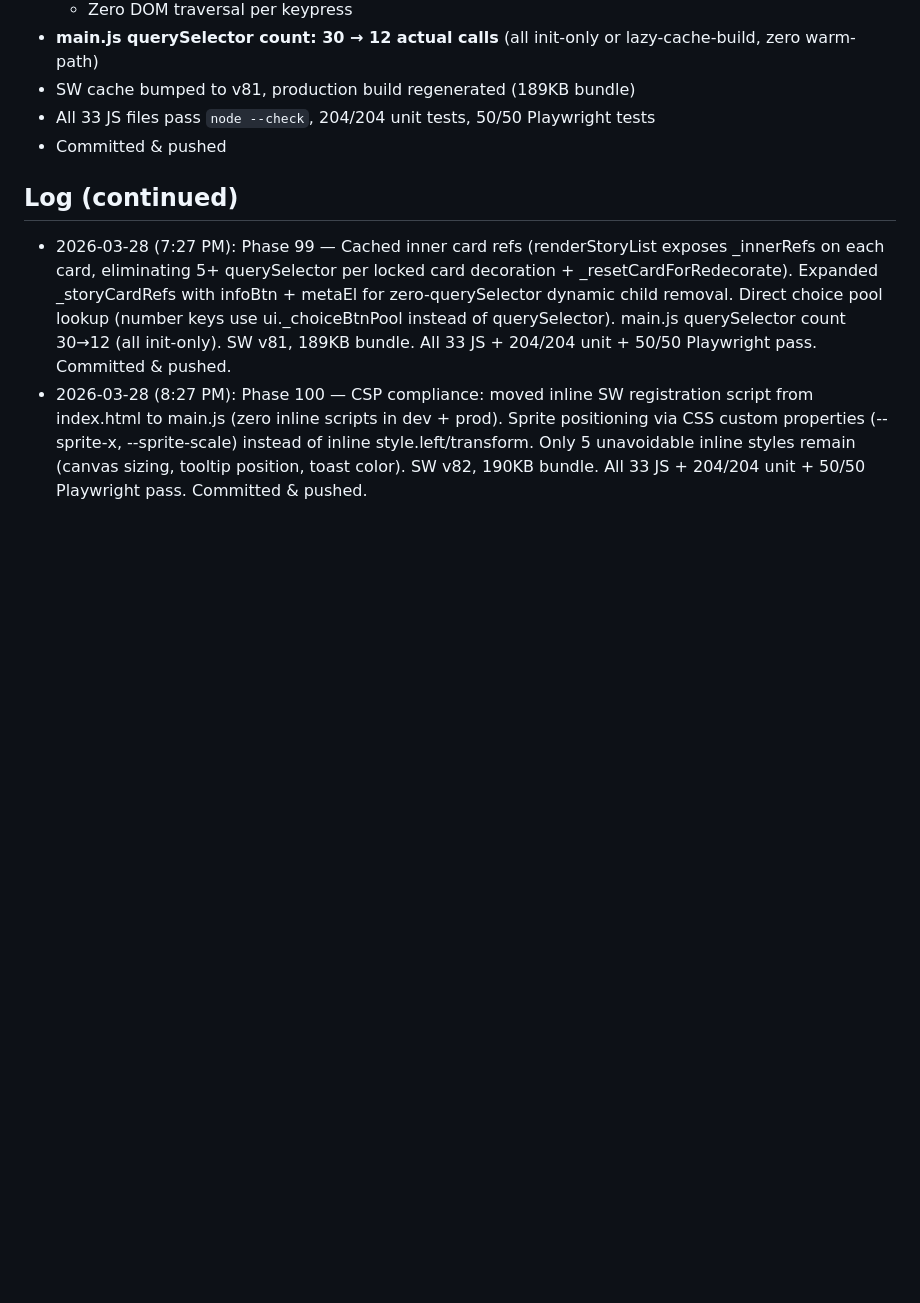
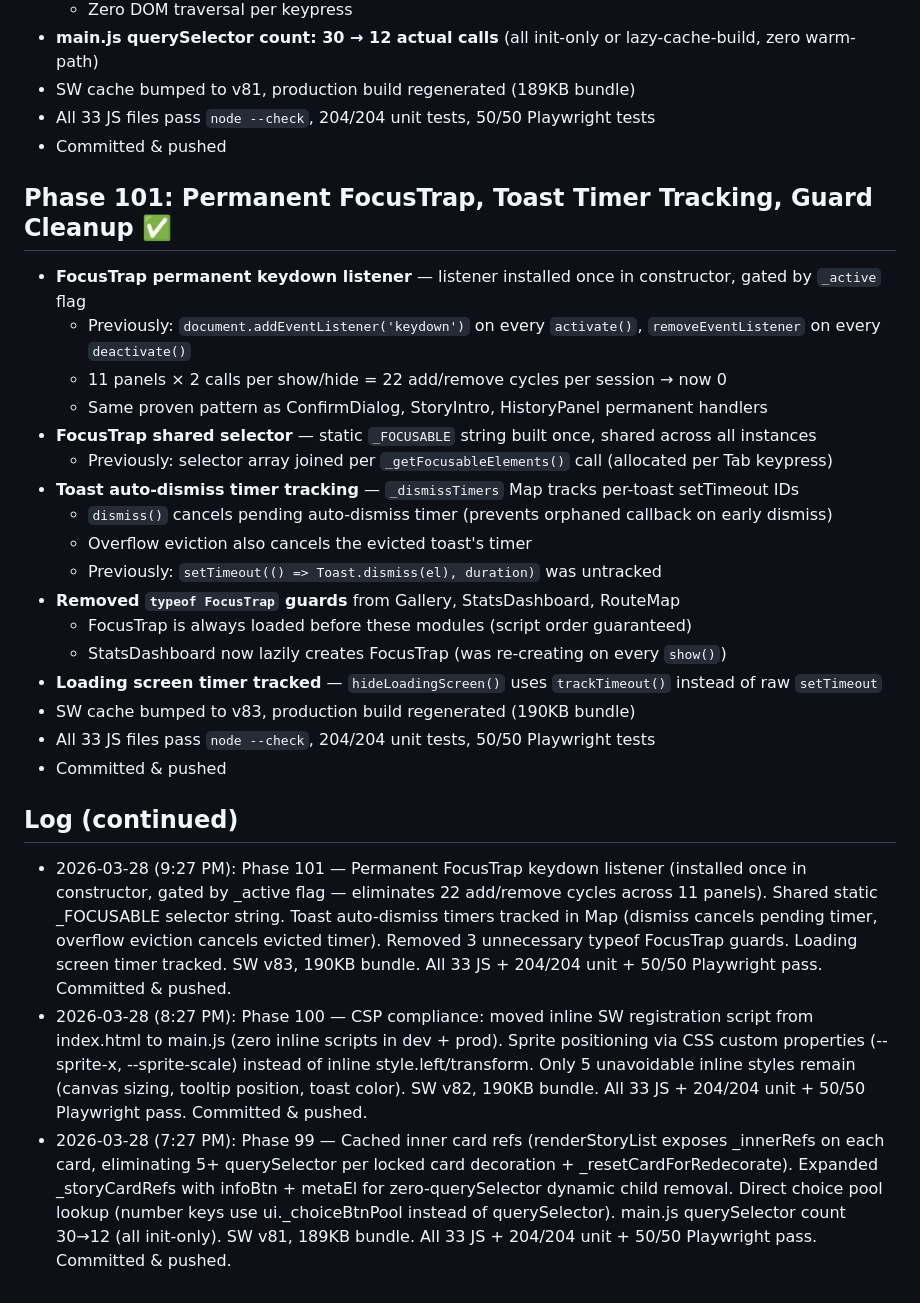
Before and after one commit to mechangelnyan/nyantales, a Markdown page: memory/nyantales-progress.md, the part around the change. Rendered like a GitHub page; blank space fills up the shorter version.

Commit message:
docs: log Phase 101 progress

```diff
--- a/memory/nyantales-progress.md
+++ b/memory/nyantales-progress.md
@@ -1844,6 +1844,26 @@ cd /tmp/nyantales && python3 -m http.server 9876
 - All 33 JS files pass `node --check`, 204/204 unit tests, 50/50 Playwright tests
 - Committed & pushed
 
+## Phase 101: Permanent FocusTrap, Toast Timer Tracking, Guard Cleanup ✅
+- **FocusTrap permanent keydown listener** — listener installed once in constructor, gated by `_active` flag
+  - Previously: `document.addEventListener('keydown')` on every `activate()`, `removeEventListener` on every `deactivate()`
+  - 11 panels × 2 calls per show/hide = 22 add/remove cycles per session → now 0
+  - Same proven pattern as ConfirmDialog, StoryIntro, HistoryPanel permanent handlers
+- **FocusTrap shared selector** — static `_FOCUSABLE` string built once, shared across all instances
+  - Previously: selector array joined per `_getFocusableElements()` call (allocated per Tab keypress)
+- **Toast auto-dismiss timer tracking** — `_dismissTimers` Map tracks per-toast setTimeout IDs
+  - `dismiss()` cancels pending auto-dismiss timer (prevents orphaned callback on early dismiss)
+  - Overflow eviction also cancels the evicted toast's timer
+  - Previously: `setTimeout(() => Toast.dismiss(el), duration)` was untracked
+- **Removed `typeof FocusTrap` guards** from Gallery, StatsDashboard, RouteMap
+  - FocusTrap is always loaded before these modules (script order guaranteed)
+  - StatsDashboard now lazily creates FocusTrap (was re-creating on every `show()`)
+- **Loading screen timer tracked** — `hideLoadingScreen()` uses `trackTimeout()` instead of raw `setTimeout`
+- SW cache bumped to v83, production build regenerated (190KB bundle)
+- All 33 JS files pass `node --check`, 204/204 unit tests, 50/50 Playwright tests
+- Committed & pushed
+
 ## Log (continued)
+- 2026-03-28 (9:27 PM): Phase 101 — Permanent FocusTrap keydown listener (installed once in constructor, gated by _active flag — eliminates 22 add/remove cycles across 11 panels). Shared static _FOCUSABLE selector string. Toast auto-dismiss timers tracked in Map (dismiss cancels pending timer, overflow eviction cancels evicted timer). Removed 3 unnecessary typeof FocusTrap guards. Loading screen timer tracked. SW v83, 190KB bundle. All 33 JS + 204/204 unit + 50/50 Playwright pass. Committed & pushed.
+- 2026-03-28 (8:27 PM): Phase 100 — CSP compliance: moved inline SW registration script from index.html to main.js (zero inline scripts in dev + prod). Sprite positioning via CSS custom properties (--sprite-x, --sprite-scale) instead of inline style.left/transform. Only 5 unavoidable inline styles remain (canvas sizing, tooltip position, toast color). SW v82, 190KB bundle. All 33 JS + 204/204 unit + 50/50 Playwright pass. Committed & pushed.
 - 2026-03-28 (7:27 PM): Phase 99 — Cached inner card refs (renderStoryList exposes _innerRefs on each card, eliminating 5+ querySelector per locked card decoration + _resetCardForRedecorate). Expanded _storyCardRefs with infoBtn + metaEl for zero-querySelector dynamic child removal. Direct choice pool lookup (number keys use ui._choiceBtnPool instead of querySelector). main.js querySelector count 30→12 (all init-only). SW v81, 189KB bundle. All 33 JS + 204/204 unit + 50/50 Playwright pass. Committed & pushed.
-- 2026-03-28 (8:27 PM): Phase 100 — CSP compliance: moved inline SW registration script from index.html to main.js (zero inline scripts in dev + prod). Sprite positioning via CSS custom properties (--sprite-x, --sprite-scale) instead of inline style.left/transform. Only 5 unavoidable inline styles remain (canvas sizing, tooltip position, toast color). SW v82, 190KB bundle. All 33 JS + 204/204 unit + 50/50 Playwright pass. Committed & pushed.
```
